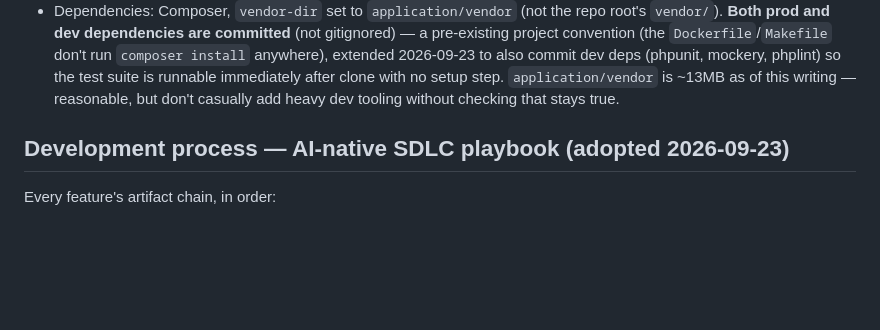
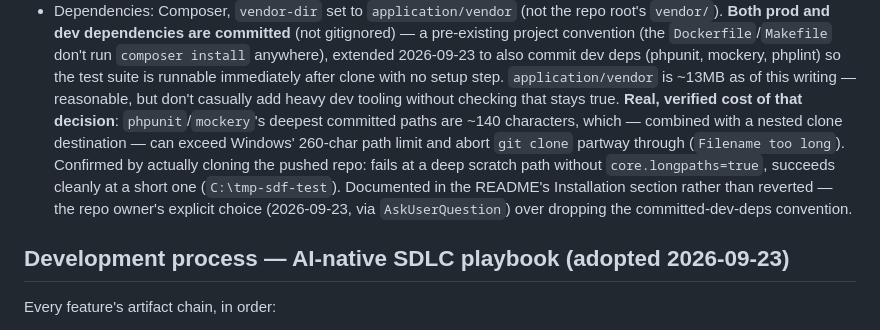
Before and after one commit to teekaysharma/securedocflow, a Markdown page: CLAUDE.md, the part around the change. GitHub-like rendering; blank space fills up the shorter version.

```diff
--- a/CLAUDE.md
+++ b/CLAUDE.md
@@ -50,6 +50,13 @@ land in this repo, or route that work to the non-public tracking system instead.
   2026-09-23 to also commit dev deps (phpunit, mockery, phplint) so the test suite is runnable
   immediately after clone with no setup step. `application/vendor` is ~13MB as of this writing —
   reasonable, but don't casually add heavy dev tooling without checking that stays true.
+  **Real, verified cost of that decision**: `phpunit`/`mockery`'s deepest committed paths are
+  ~140 characters, which — combined with a nested clone destination — can exceed Windows' 260-char
+  path limit and abort `git clone` partway through (`Filename too long`). Confirmed by actually
+  cloning the pushed repo: fails at a deep scratch path without `core.longpaths=true`, succeeds
+  cleanly at a short one (`C:\tmp-sdf-test`). Documented in the README's Installation section
+  rather than reverted — the repo owner's explicit choice (2026-09-23, via `AskUserQuestion`) over
+  dropping the committed-dev-deps convention.
 
 ## Development process — AI-native SDLC playbook (adopted 2026-09-23)
 
```
Also changed, not shown: README.md (+12 -0 lines), docs/superpowers/INDEX.md (+10 -0 lines).
